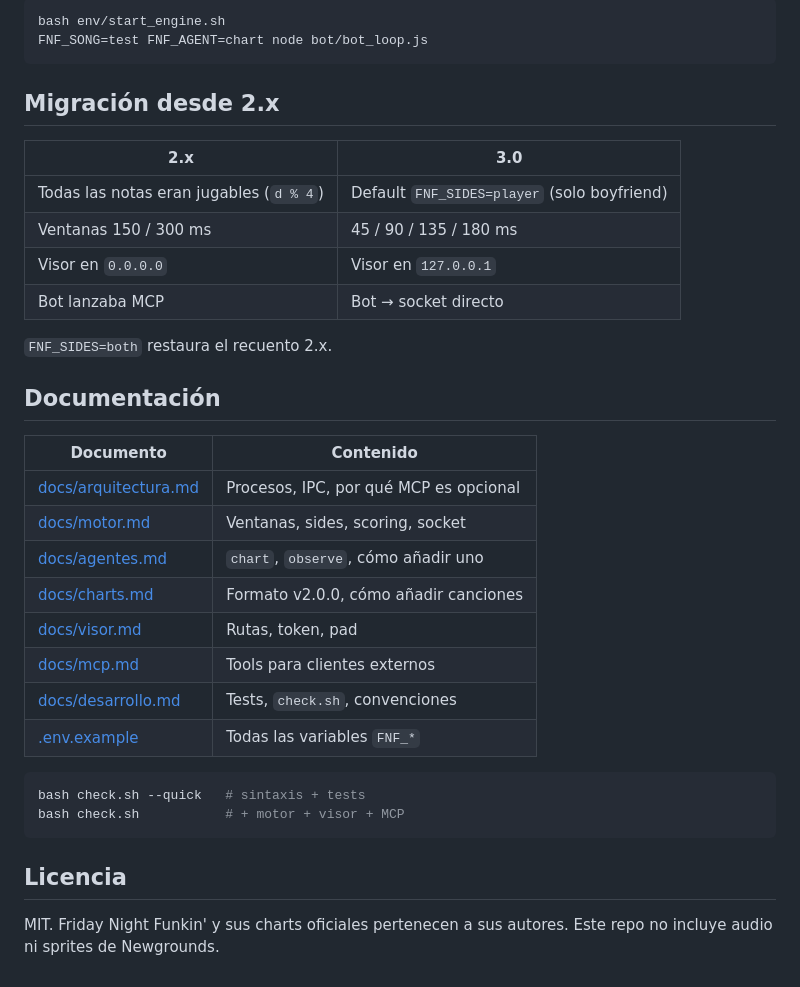
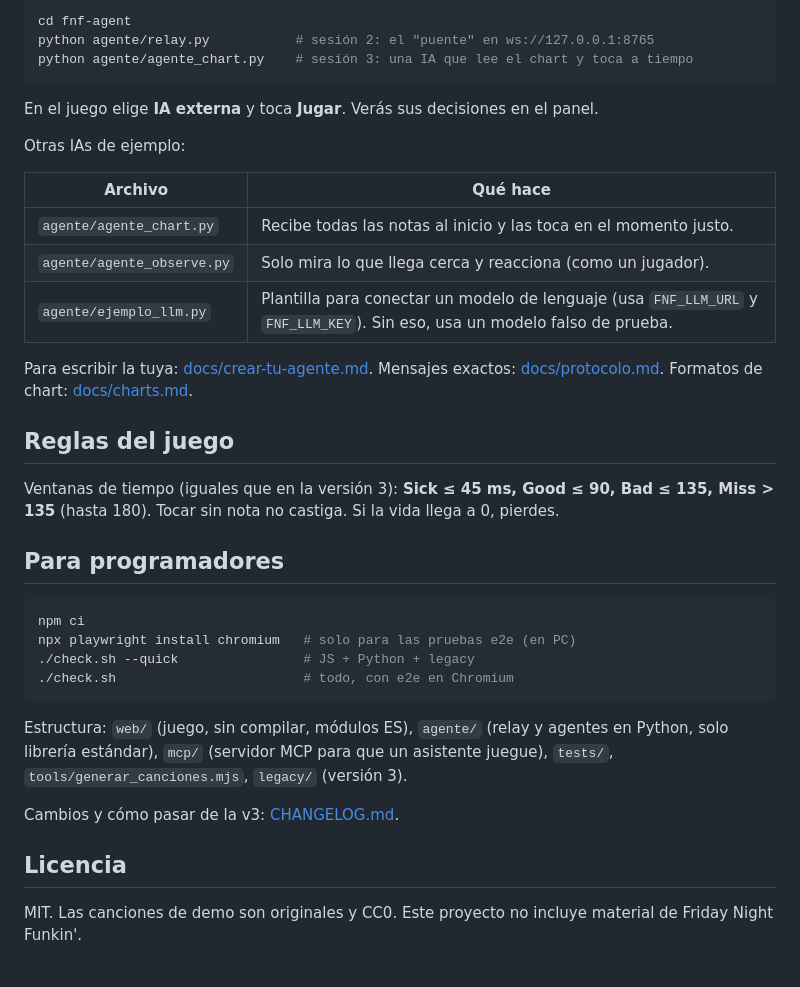
Before and after one commit to NickPro5677/fnf-agent, a Markdown page: README.md, the part around the change printed below. Drawn GitHub-style.

````diff
--- a/README.md
+++ b/README.md
@@ -31,39 +39,42 @@ Solo terminal:
 
 ```sh
-bash env/start_engine.sh
-FNF_SONG=test FNF_AGENT=chart node bot/bot_loop.js
+cd fnf-agent
+python agente/relay.py           # sesión 2: el "puente" en ws://127.0.0.1:8765
+python agente/agente_chart.py    # sesión 3: una IA que lee el chart y toca a tiempo
 ```
 
-## Migración desde 2.x
+En el juego elige **IA externa** y toca **Jugar**. Verás sus decisiones en el panel.
 
-| 2.x | 3.0 |
+Otras IAs de ejemplo:
+
+| Archivo | Qué hace |
 |---|---|
-| Todas las notas eran jugables (`d % 4`) | Default `FNF_SIDES=player` (solo boyfriend) |
-| Ventanas 150 / 300 ms | 45 / 90 / 135 / 180 ms |
-| Visor en `0.0.0.0` | Visor en `127.0.0.1` |
-| Bot lanzaba MCP | Bot → socket directo |
+| `agente/agente_chart.py` | Recibe todas las notas al inicio y las toca en el momento justo. |
+| `agente/agente_observe.py` | Solo mira lo que llega cerca y reacciona (como un jugador). |
+| `agente/ejemplo_llm.py` | Plantilla para conectar un modelo de lenguaje (usa `FNF_LLM_URL` y `FNF_LLM_KEY`). Sin eso, usa un modelo falso de prueba. |
 
-`FNF_SIDES=both` restaura el recuento 2.x.
+Para escribir la tuya: [docs/crear-tu-agente.md](docs/crear-tu-agente.md). Mensajes exactos: [docs/protocolo.md](docs/protocolo.md).
+Formatos de chart: [docs/charts.md](docs/charts.md).
 
-## Documentación
+## Reglas del juego
 
-| Documento | Contenido |
-|---|---|
-| [docs/arquitectura.md](docs/arquitectura.md) | Procesos, IPC, por qué MCP es opcional |
-| [docs/motor.md](docs/motor.md) | Ventanas, sides, scoring, socket |
-| [docs/agentes.md](docs/agentes.md) | `chart`, `observe`, cómo añadir uno |
-| [docs/charts.md](docs/charts.md) | Formato v2.0.0, cómo añadir canciones |
-| [docs/visor.md](docs/visor.md) | Rutas, token, pad |
-| [docs/mcp.md](docs/mcp.md) | Tools para clientes externos |
-| [docs/desarrollo.md](docs/desarrollo.md) | Tests, `check.sh`, convenciones |
-| [.env.example](.env.example) | Todas las variables `FNF_*` |
+Ventanas de tiempo (iguales que en la versión 3): **Sick ≤ 45 ms, Good ≤ 90, Bad ≤ 135, Miss > 135** (hasta 180).
+Tocar sin nota no castiga. Si la vida llega a 0, pierdes.
+
+## Para programadores
 
 ```sh
-bash check.sh --quick   # sintaxis + tests
-bash check.sh           # + motor + visor + MCP
+npm ci
+npx playwright install chromium   # solo para las pruebas e2e (en PC)
+./check.sh --quick                # JS + Python + legacy
+./check.sh                        # todo, con e2e en Chromium
 ```
+
+Estructura: `web/` (juego, sin compilar, módulos ES), `agente/` (relay y agentes en Python, solo librería estándar),
+`mcp/` (servidor MCP para que un asistente juegue), `tests/`, `tools/generar_canciones.mjs`, `legacy/` (versión 3).
+
+Cambios y cómo pasar de la v3: [CHANGELOG.md](CHANGELOG.md).
 
 ## Licencia
 
-MIT. Friday Night Funkin' y sus charts oficiales pertenecen a sus autores.
-Este repo no incluye audio ni sprites de Newgrounds.
+MIT. Las canciones de demo son originales y CC0. Este proyecto no incluye material de Friday Night Funkin'.
````
Also changed, not shown: other parts of README.md (+28 -20 lines), CHANGELOG.md (added, +33 -0 lines), README.en.md (added, +61 -0 lines), docs/charts.md (added, +13 -0 lines), docs/crear-tu-agente.md (added, +32 -0 lines), docs/protocolo.md (added, +69 -0 lines), docs/img/bot-panel-ia.png (added), docs/img/escritorio-1920.png (added), docs/img/ia-externa.png (added), docs/img/movil-manual.png (added), docs/img/resultados.png (added), 1 other file.
